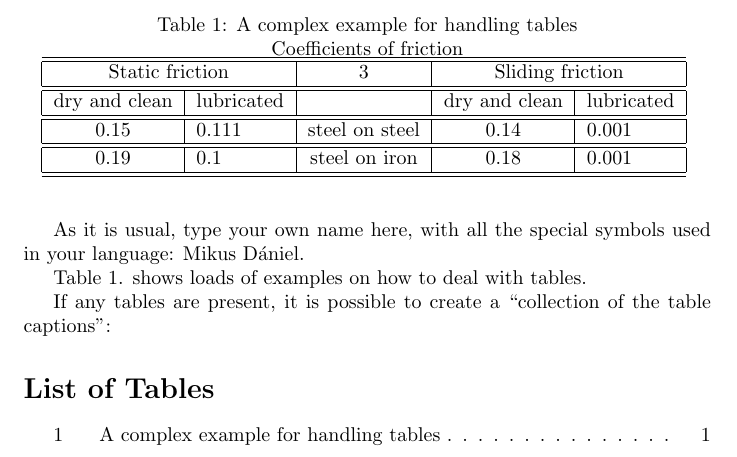
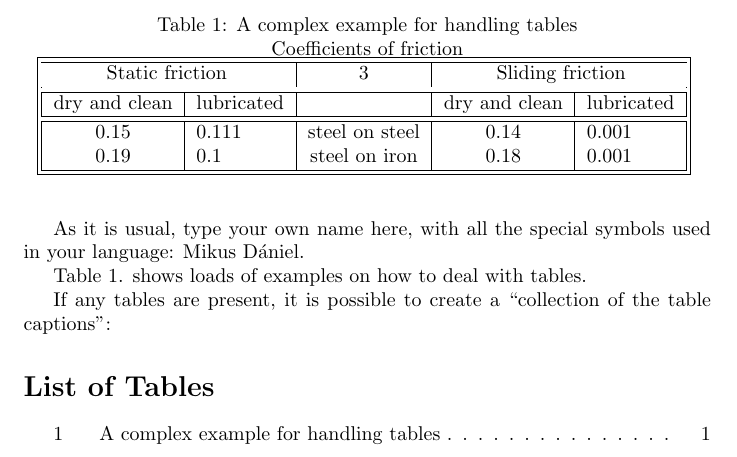
Before and after one commit to dddani0/LaTeX_arxiv, a LaTeX problem sheet (Exam_pdf/05/exam5.tex): part of the page, cut so that both start at the same text. Compiled offline with pdfLaTeX.

Commit message:
table aligned

```diff
--- a/Exam_pdf/05/exam5.tex
+++ b/Exam_pdf/05/exam5.tex
@@ -8,21 +8,16 @@
     \centering
     \renewcommand{\caption}[1]{#1}
    \caption{Coefficients of friction} \\
-    \begin{tabular}{|c|l|c|c|l|}
-    \hline
-    \hline
-        \multicolumn{2}{|c|}{Static friction} & 3 & \multicolumn{2}{|c|}{Sliding friction}  \\
-        \hline
-        \hline
+    \begin{tabular}{||c|l|c|c|l||}
+     \hhline{|t:=====:t|}
+        \multicolumn{2}{|c|}{Static friction} & 3 & \multicolumn{2}{|c|}{Sliding friction} \\
+        \hhline{|:-----:|}
         dry and clean  & lubricated &  & dry and clean & lubricated  \\
-        \hline
-        \hline
+        \hhline{|:=====:|}
         0.15 & 0.111 & steel on steel & 0.14 & 0.001  \\
-        \hline
-        \hline
+        \hhline{||}
         0.19  & 0.1 & steel on iron & 0.18 & 0.001 \\
-        \hline
-        \hline
+        \hhline{|b:=====:b|}
     \end{tabular}
     \label{tab:my_label}
 \end{table}
```
Also changed, not shown: Exam_pdf/05/exam5.pdf, 2 other files.
